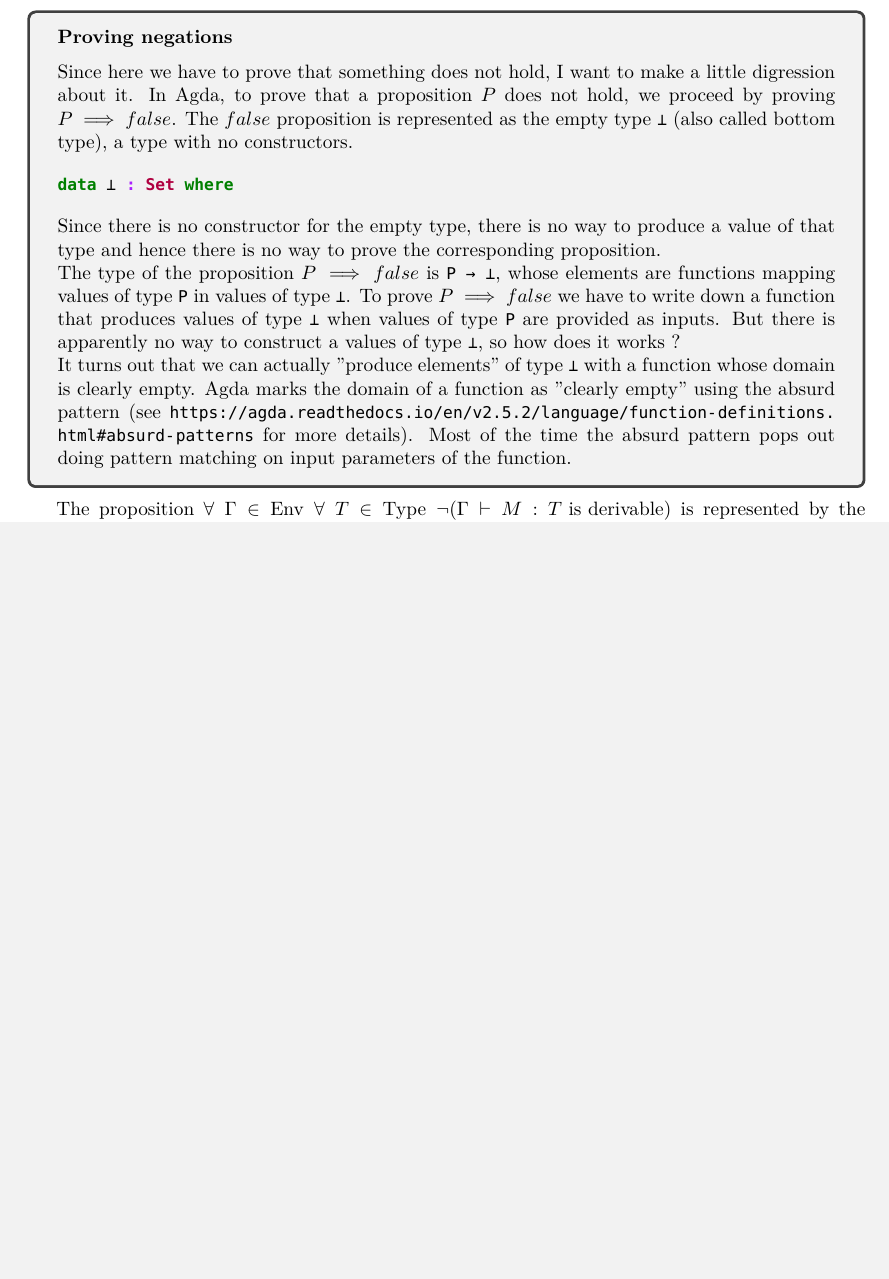
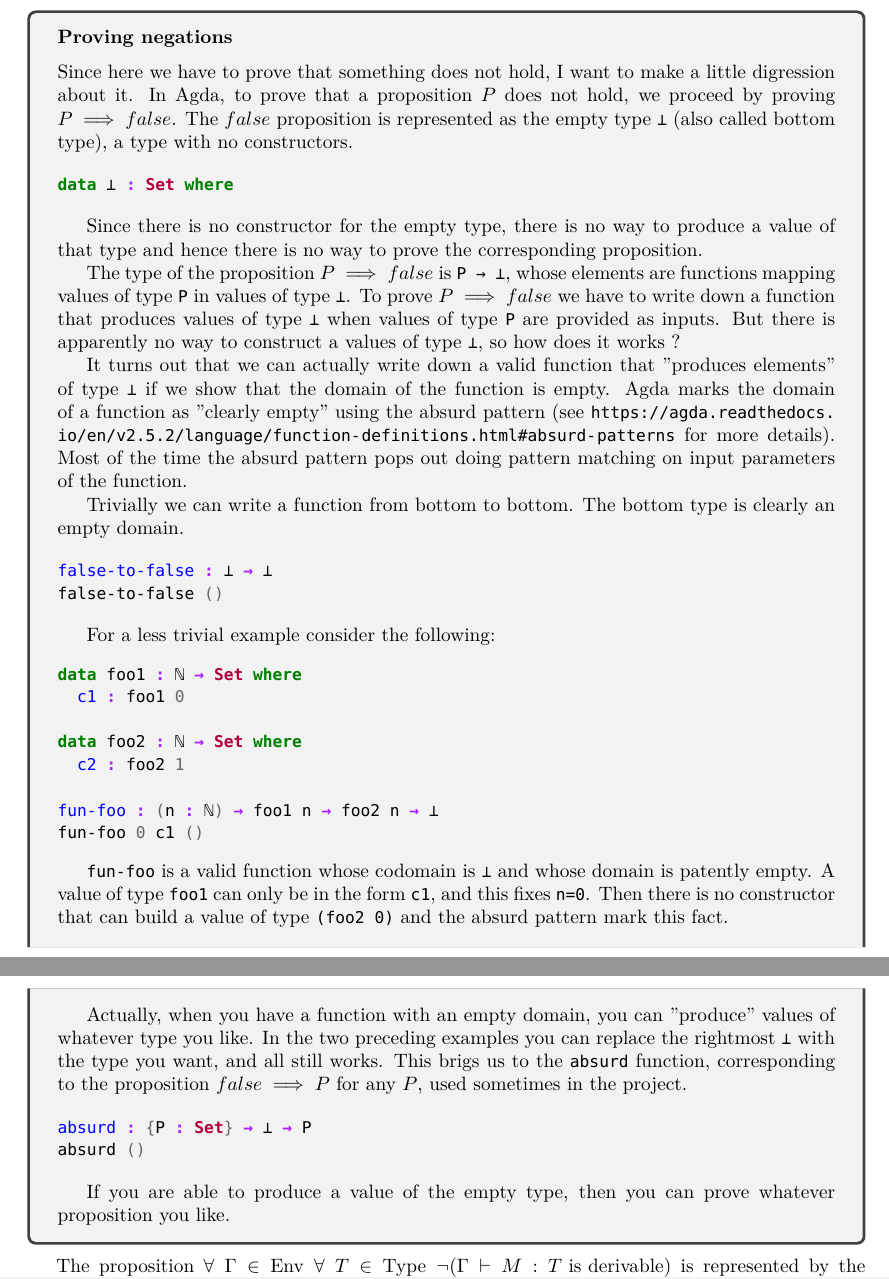
Before and after one commit to singds/u-Agda-TySy, a LaTeX document (latex-report/main.tex): part of page 6 of 7 before the commit and two parts of pages 6 and 7 of 8 after it, the two joined at a grey line, cut so that both start at the same text, the shorter picture padded with empty space. Compiled offline with XeLaTeX.

Commit message:
conclude digression on proving negations

```diff
--- a/latex-report/main.tex
+++ b/latex-report/main.tex
@@ -4,7 +4,7 @@
 \usepackage{amsfonts}
 \usepackage{minted} % for code fragments
 \usepackage{fontspec}
-\usepackage{tcolorbox}
+\usepackage[most]{tcolorbox} % "many" or "most" ? bho
 \usepackage[hidelinks]{hyperref}
 \usepackage{mathpartir} % for typing rules and derivation trees
 \usepackage[a4paper, total={6in, 8in}]{geometry}
@@ -334,10 +336,44 @@ The type of the proposition $P \implies false$ is \texttt{P → ⊥}, whose elem
 To prove $P \implies false$ we have to write down a function that produces values of type \texttt{⊥} when values of type \texttt{P} are provided as inputs.
 But there is apparently no way to construct a values of type \texttt{⊥}, so how does it works ?
 
-It turns out that we can actually "produce elements" of type \texttt{⊥} with a function whose domain is clearly empty.
+It turns out that we can actually write down a valid function that "produces elements" of type \texttt{⊥} if we show that the domain of the function is empty.
 Agda marks the domain of a function as "clearly empty" using the absurd pattern (see \url{https://agda.readthedocs.io/en/v2.5.2/language/function-definitions.html#absurd-patterns} for more details).
 Most of the time the absurd pattern pops out doing pattern matching on input parameters of the function.
 
+Trivially we can write a function from bottom to bottom.
+The bottom type is clearly an empty domain.
+
+\begin{minted}{agda}
+false-to-false : ⊥ → ⊥
+false-to-false ()
+\end{minted}
+
+For a less trivial example consider the following:
+\begin{minted}{agda}
+data foo1 : ℕ → Set where
+  c1 : foo1 0
+
+data foo2 : ℕ → Set where
+  c2 : foo2 1
+
+fun-foo : (n : ℕ) → foo1 n → foo2 n → ⊥
+fun-foo 0 c1 ()
+\end{minted}
+
+\texttt{fun-foo} is a valid function whose codomain is \texttt{⊥} and whose domain is patently empty.
+A value of type \texttt{foo1} can only be in the form \texttt{c1}, and this fixes \texttt{n=0}.
+Then there is no constructor that can build a value of type \texttt{(foo2 0)} and the absurd pattern mark this fact.
+
+Actually, when you have a function with an empty domain, you can "produce" values of whatever type you like.
+In the two preceding examples you can replace the rightmost \texttt{⊥} with the type you want, and all still works.
+This brigs us to the \texttt{absurd} function, corresponding to the proposition $false \implies P$ for any $P$, used sometimes in the project.
+
+\begin{minted}{agda}
+absurd : {P : Set} → ⊥ → P
+absurd ()
+\end{minted}
+
+If you are able to produce a value of the empty type, then you can prove whatever proposition you like.
 
 \end{tcolorbox}
 
```
Also changed, not shown: latex-report/main.tex (4 more changed lines), 1 other file.
